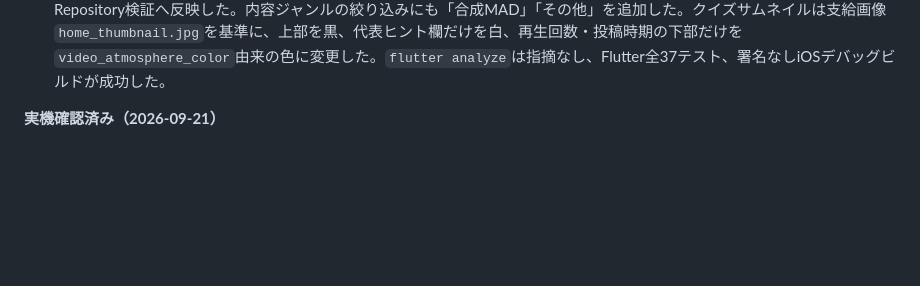
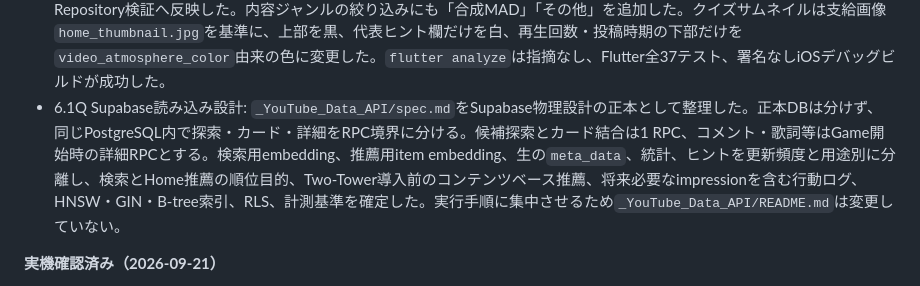
Before and after one commit to lennomue/CommenTube_Flutter, a Markdown page: spec/plan.md, the part around the change. Rendered like a GitHub page; blank space fills up the shorter version.

```diff
--- a/spec/plan.md
+++ b/spec/plan.md
@@ -283,6 +283,7 @@
 - 6.1N Playlist終了と回答UIの警告修正: Playlist破棄中のProvider更新を廃止し、編集中にルートが終了する場合だけ次フレームで全画面状態を解除する。閉じた回答円で透明な検索Columnをレイアウトしない構成とし、縮小→復元時のRenderFlex overflowを解消した。`ANSWER`を通常円の中央、縮小時の`^`を縮小円の中央に置き、通常・縮小・スキップ円の下端とスキップの右余白を24pxに揃えた。Playlist開閉と回答円の縮小・復元・位置の回帰テストを追加した。`flutter analyze`は指摘なし、Flutter全35テスト、署名なしiOSデバッグビルドが成功した。
 - 6.1O データレビュー工程の再整理: `collect`と`review-rules`はOpenAI/Jevを呼ばず、`prepare-jev`も入力JSON生成だけである現状をREADMEへ明記した。raw最大200件、ルール候補最大40件、OpenAI/Jevのレビュー候補最大15件、人が最終採用するコメント1〜8件の段階へ整理した。Google SheetsはCSVの手動取込から始め、次にローカルPythonから既存シートへ同期する。認証は当初OAuth 2.0デスクトップ方式を想定したが、特定の1シートだけを定期更新する用途に合わせ、IAMロールなしのサービスアカウントへ対象シートだけを直接共有する方式へ確定した。自動同期では人の採否・メモ・順序を上書きしない。現行`draft-openai`の最大5件仮採用とSheets同期未実装は、外部認証準備後の残作業として明記した。
 - 6.1P 内容ジャンルとクイズサムネイルの整理: `video_genre=fan_made_video`は元楽曲ジャンルを残したまま`content_genres`へ`fan_made_video`を追加し、`video_genre=non_music`は`non_music`を必須とする規則を仕様・モック・Repository検証へ反映した。内容ジャンルの絞り込みにも「合成MAD」「その他」を追加した。クイズサムネイルは支給画像`home_thumbnail.jpg`を基準に、上部を黒、代表ヒント欄だけを白、再生回数・投稿時期の下部だけを`video_atmosphere_color`由来の色に変更した。`flutter analyze`は指摘なし、Flutter全37テスト、署名なしiOSデバッグビルドが成功した。
+- 6.1Q Supabase読み込み設計: `_YouTube_Data_API/spec.md`をSupabase物理設計の正本として整理した。正本DBは分けず、同じPostgreSQL内で探索・カード・詳細をRPC境界に分ける。候補探索とカード結合は1 RPC、コメント・歌詞等はGame開始時の詳細RPCとする。検索用embedding、推薦用item embedding、生の`meta_data`、統計、ヒントを更新頻度と用途別に分離し、検索とHome推薦の順位目的、Two-Tower導入前のコンテンツベース推薦、将来必要なimpressionを含む行動ログ、HNSW・GIN・B-tree索引、RLS、計測基準を確定した。実行手順に集中させるため`_YouTube_Data_API/README.md`は変更していない。
 
 **実機確認済み（2026-09-21）**
 
```
Also changed, not shown: _YouTube_Data_API/spec.md (added, +282 -0 lines), spec/_commit.md (+11 -0 lines).
